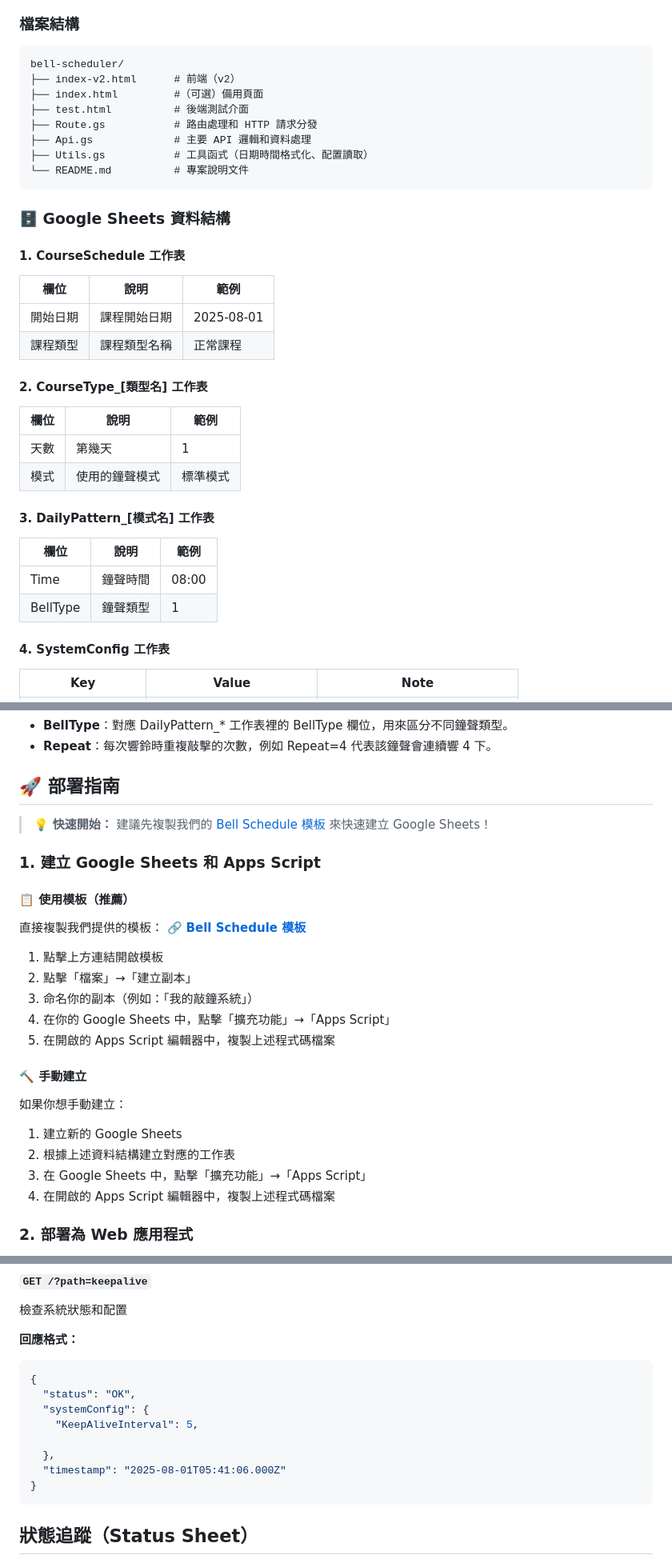
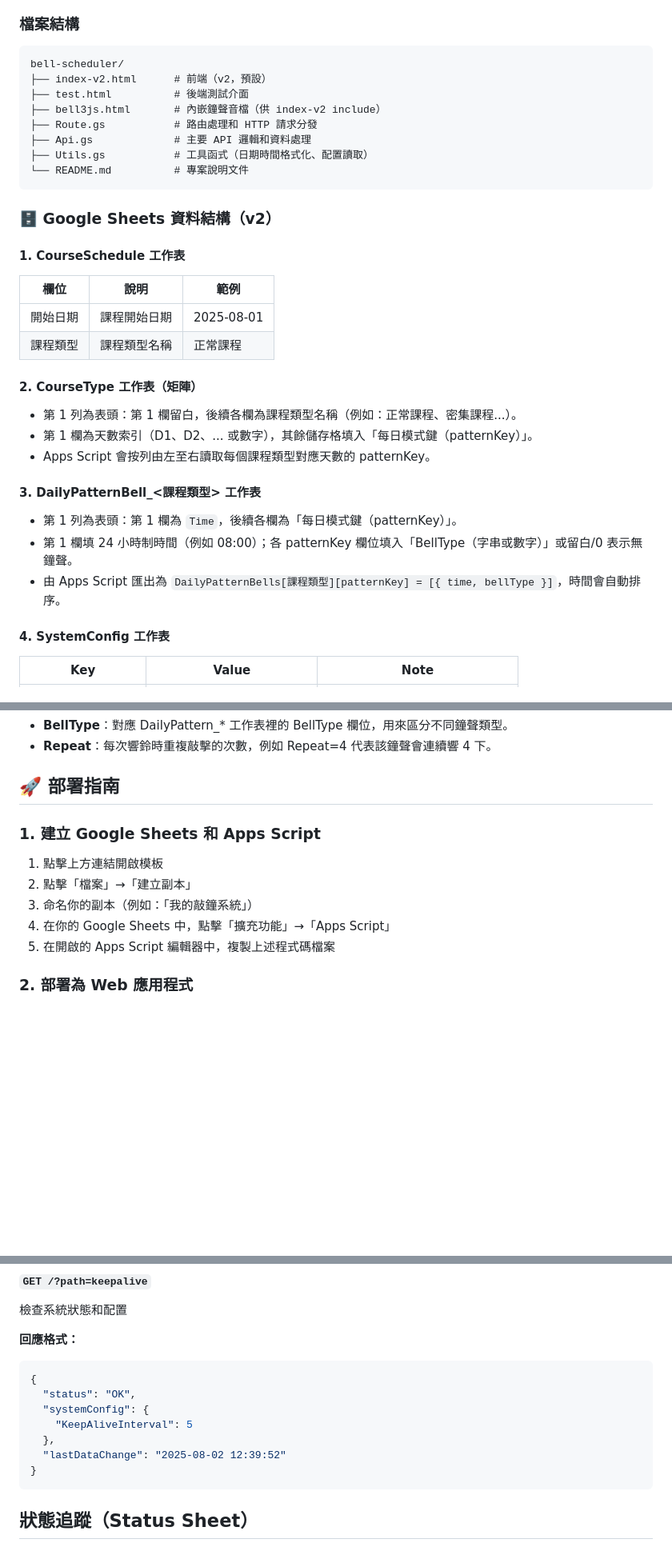
Before and after one commit to shianyow/bell-scheduler, a Markdown page: README.md, 3 parts joined by grey strips. Shown: that part at 80% size. Rendered like a GitHub page; blank space fills up the shorter version.

Commit message:
doc: update readme

````diff
--- a/README.md
+++ b/README.md
@@ -19,16 +19,16 @@
 ### 檔案結構
 ```
 bell-scheduler/
-├── index-v2.html      # 前端（v2）
-├── index.html         #（可選）備用頁面
+├── index-v2.html      # 前端（v2，預設）
 ├── test.html          # 後端測試介面
+├── bell3js.html       # 內嵌鐘聲音檔（供 index-v2 include）
 ├── Route.gs           # 路由處理和 HTTP 請求分發
 ├── Api.gs             # 主要 API 邏輯和資料處理
 ├── Utils.gs           # 工具函式（日期時間格式化、配置讀取）
 └── README.md          # 專案說明文件
 ```
 
-### 🗄️ Google Sheets 資料結構
+### 🗄️ Google Sheets 資料結構（v2）
 
 #### 1. **CourseSchedule** 工作表
 | 欄位 | 說明 | 範例 |
@@ -36,17 +36,15 @@ bell-scheduler/
 | 開始日期 | 課程開始日期 | 2025-08-01 |
 | 課程類型 | 課程類型名稱 | 正常課程 |
 
-#### 2. **CourseType_[類型名]** 工作表
-| 欄位 | 說明 | 範例 |
-|------|------|------|
-| 天數 | 第幾天 | 1 |
-| 模式 | 使用的鐘聲模式 | 標準模式 |
+#### 2. **CourseType** 工作表（矩陣）
+- 第 1 列為表頭：第 1 欄留白，後續各欄為課程類型名稱（例如：正常課程、密集課程...）。
+- 第 1 欄為天數索引（D1、D2、... 或數字），其餘儲存格填入「每日模式鍵（patternKey）」。
+- Apps Script 會按列由左至右讀取每個課程類型對應天數的 patternKey。
 
-#### 3. **DailyPattern_[模式名]** 工作表
-| 欄位 | 說明 | 範例 |
-|------|------|------|
-| Time | 鐘聲時間 | 08:00 |
-| BellType | 鐘聲類型 | 1 |
+#### 3. **DailyPatternBell_<課程類型>** 工作表
+- 第 1 列為表頭：第 1 欄為 `Time`，後續各欄為「每日模式鍵（patternKey）」。
+- 第 1 欄填 24 小時制時間（例如 08:00）；各 patternKey 欄位填入「BellType（字串或數字）」或留白/0 表示無鐘聲。
+- 由 Apps Script 匯出為 `DailyPatternBells[課程類型][patternKey] = [{ time, bellType }]`，時間會自動排序。
 
 #### 4. **SystemConfig** 工作表
 | Key              | Value                      | Note                                   |
@@ -70,26 +68,12 @@ bell-scheduler/
 
 ## 🚀 部署指南
 
-> 💡 **快速開始：** 建議先複製我們的 [Bell Schedule 模板](https://docs.google.com/spreadsheets/d/1sJz7x1b5bWCyKxZlOuCWttqqiOZgy3ApUrKLIKhMo10/edit?usp=sharing) 來快速建立 Google Sheets！
-
 ### 1. 建立 Google Sheets 和 Apps Script
-
-#### 📋 **使用模板（推薦）**
-直接複製我們提供的模板：
-🔗 **[Bell Schedule 模板](https://docs.google.com/spreadsheets/d/1sJz7x1b5bWCyKxZlOuCWttqqiOZgy3ApUrKLIKhMo10/edit?usp=sharing)**
-
 1. 點擊上方連結開啟模板
 2. 點擊「檔案」→「建立副本」
 3. 命名你的副本（例如：「我的敲鐘系統」）
 4. 在你的 Google Sheets 中，點擊「擴充功能」→「Apps Script」
 5. 在開啟的 Apps Script 編輯器中，複製上述程式碼檔案
-
-#### 🔨 **手動建立**
-如果你想手動建立：
-1. 建立新的 Google Sheets
-2. 根據上述資料結構建立對應的工作表
-3. 在 Google Sheets 中，點擊「擴充功能」→「Apps Script」
-4. 在開啟的 Apps Script 編輯器中，複製上述程式碼檔案
 
 ### 2. 部署為 Web 應用程式
 1. 點擊「部署」→「新增部署」
@@ -191,10 +174,9 @@ bell-scheduler/
 {
   "status": "OK",
   "systemConfig": {
-    "KeepAliveInterval": 5,
-
+    "KeepAliveInterval": 5
   },
-  "timestamp": "2025-08-01T05:41:06.000Z"
+  "lastDataChange": "2025-08-02 12:39:52"
 }
 ```
 
````
Also changed, not shown: other parts of README.md (+1 -2 lines).
